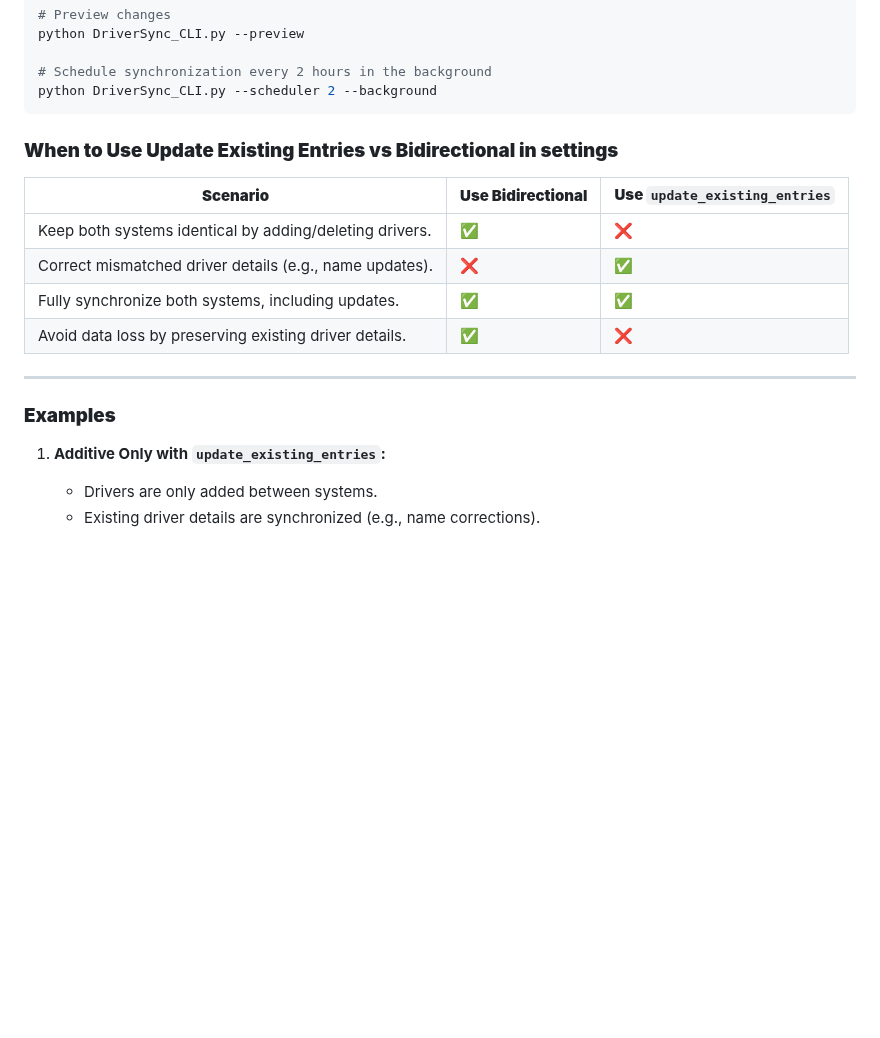
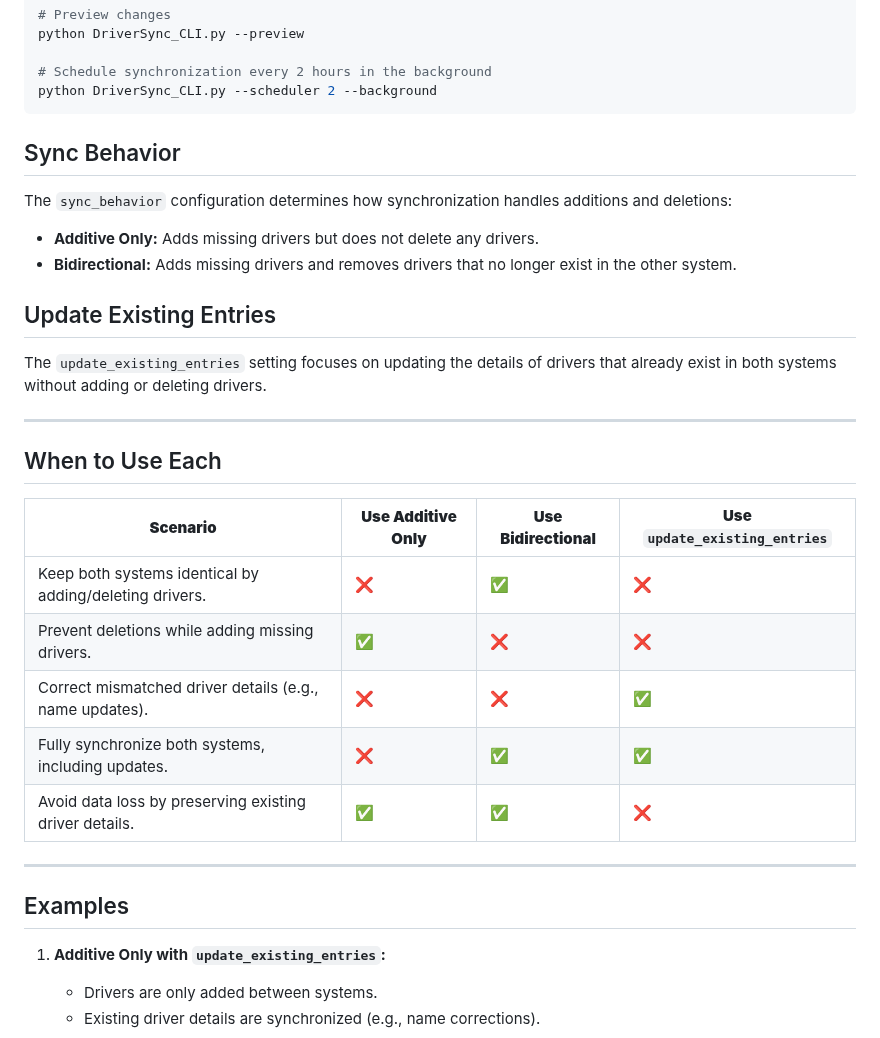
Before and after one commit to cenodude/DriverSync, a Markdown page: README.md, the part around the change. GitHub-like rendering; blank space fills up the shorter version.

````diff
--- a/README.md
+++ b/README.md
@@ -90,18 +90,30 @@ python DriverSync_CLI.py --preview
 # Schedule synchronization every 2 hours in the background
 python DriverSync_CLI.py --scheduler 2 --background
   ```
-### **When to Use Update Existing Entries vs Bidirectional in settings**
 
-| **Scenario** | **Use Bidirectional** | **Use `update_existing_entries`** |
-|--------------|------------------------|-----------------------------------|
-| Keep both systems identical by adding/deleting drivers. | ✅ | ❌ |
-| Correct mismatched driver details (e.g., name updates). | ❌ | ✅ |
-| Fully synchronize both systems, including updates. | ✅ | ✅ |
-| Avoid data loss by preserving existing driver details. | ✅ | ❌ |
+## Sync Behavior
+The `sync_behavior` configuration determines how synchronization handles additions and deletions:
+- **Additive Only:** Adds missing drivers but does not delete any drivers.
+- **Bidirectional:** Adds missing drivers and removes drivers that no longer exist in the other system.
+
+## Update Existing Entries
+The `update_existing_entries` setting focuses on updating the details of drivers that already exist in both systems without adding or deleting drivers.
 
 ---
 
-### **Examples**
+## When to Use Each
+
+| **Scenario**                                          | **Use Additive Only** | **Use Bidirectional** | **Use `update_existing_entries`** |
+|-------------------------------------------------------|------------------------|------------------------|-----------------------------------|
+| Keep both systems identical by adding/deleting drivers. | ❌                     | ✅                     | ❌                                |
+| Prevent deletions while adding missing drivers.        | ✅                     | ❌                     | ❌                                |
+| Correct mismatched driver details (e.g., name updates).| ❌                     | ❌                     | ✅                                |
+| Fully synchronize both systems, including updates.     | ❌                     | ✅                     | ✅                                |
+| Avoid data loss by preserving existing driver details. | ✅                     | ✅                     | ❌                                |
+
+---
+
+## Examples
 1. **Additive Only with `update_existing_entries`:**
    - Drivers are only added between systems.
    - Existing driver details are synchronized (e.g., name corrections).
````
